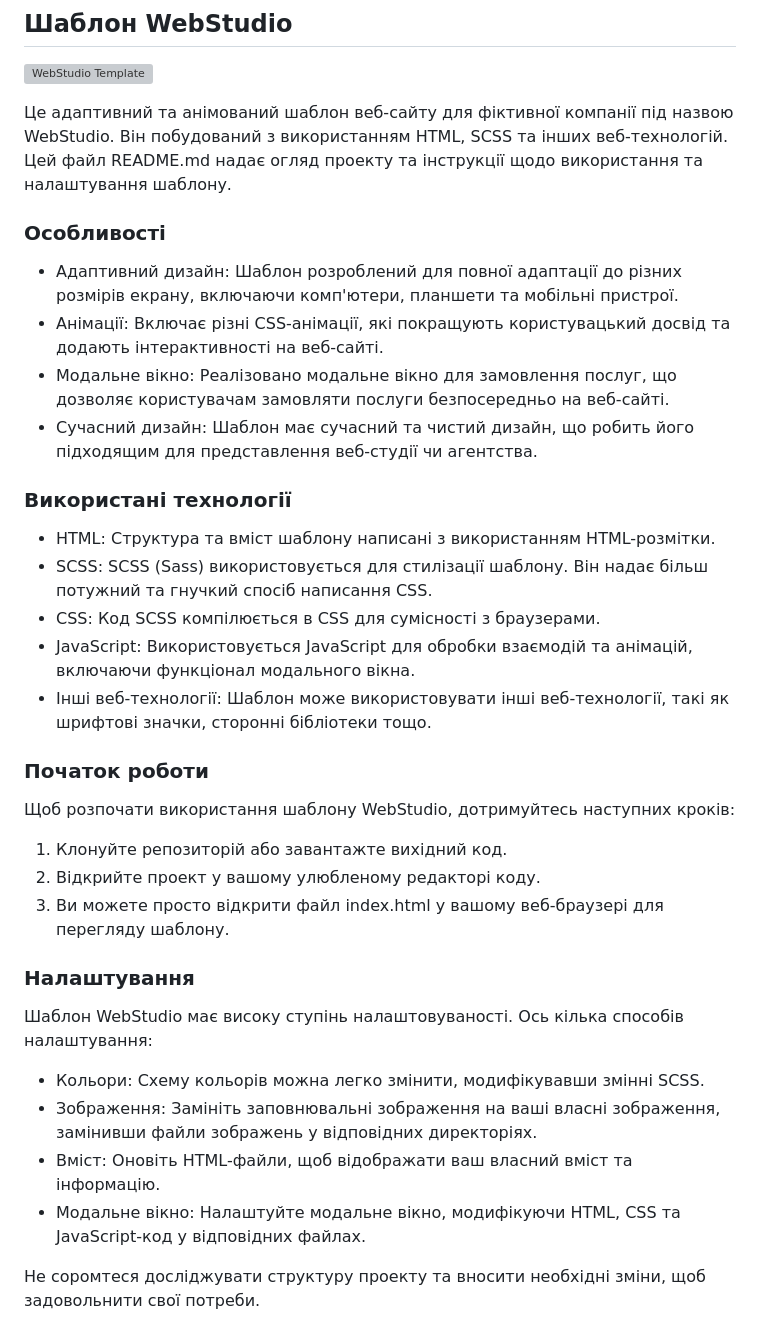
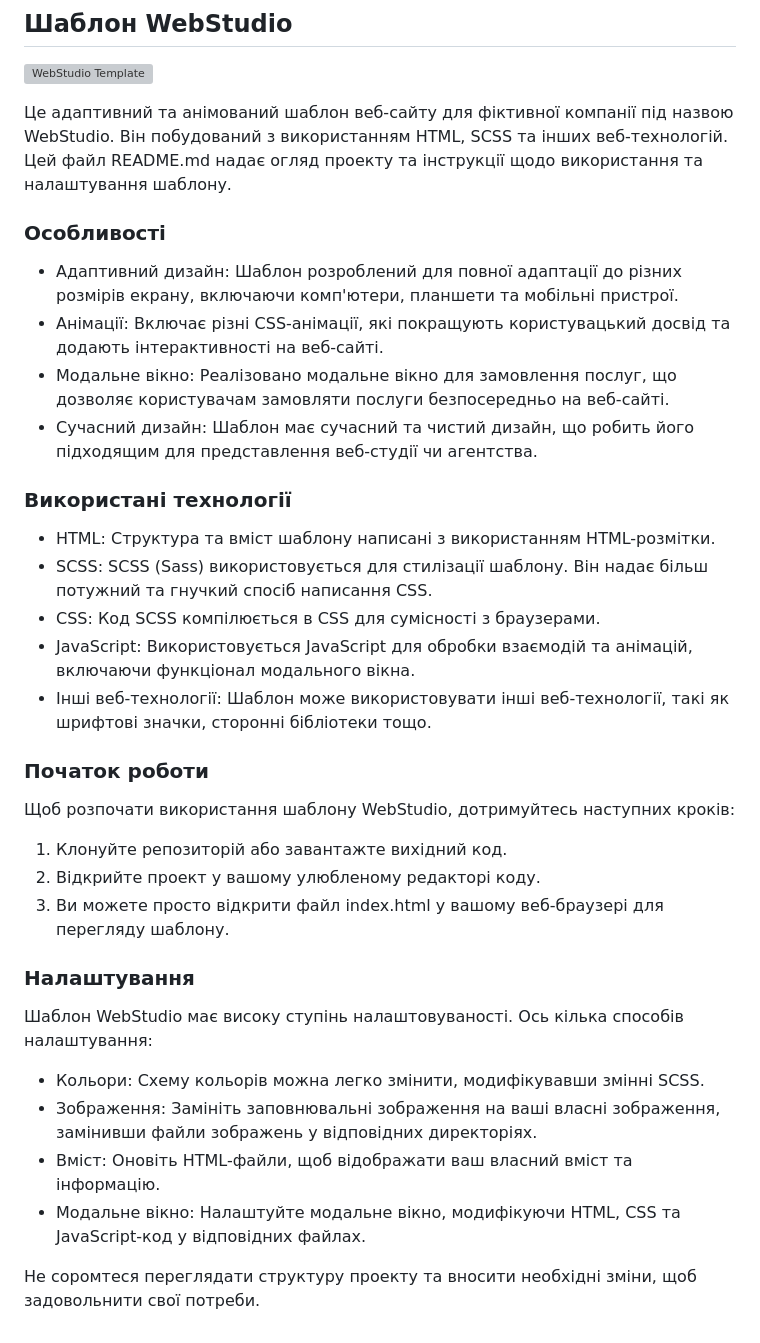
Before and after one commit to DJlabuh/goit-markup-hw-08, a Markdown page: README.md, the part around the change. Drawn GitHub-style; grey boxes are pictures that could not be loaded.

```diff
--- a/README.md
+++ b/README.md
@@ -5,6 +5,7 @@
 Це адаптивний та анімований шаблон веб-сайту для фіктивної компанії під назвою WebStudio. Він
 побудований з використанням HTML, SCSS та інших веб-технологій. Цей файл README.md надає огляд
 проекту та інструкції щодо використання та налаштування шаблону.
+
 
 ### Особливості
 
@@ -17,6 +18,7 @@
 - Сучасний дизайн: Шаблон має сучасний та чистий дизайн, що робить його підходящим для представлення
   веб-студії чи агентства.
 
+
 ### Використані технології
 
 - HTML: Структура та вміст шаблону написані з використанням HTML-розмітки.
@@ -28,6 +30,7 @@
 - Інші веб-технології: Шаблон може використовувати інші веб-технології, такі як шрифтові значки,
   сторонні бібліотеки тощо.
 
+
 ### Початок роботи
 
 Щоб розпочати використання шаблону WebStudio, дотримуйтесь наступних кроків:
@@ -35,6 +38,7 @@
 1. Клонуйте репозиторій або завантажте вихідний код.
 2. Відкрийте проект у вашому улюбленому редакторі коду.
 3. Ви можете просто відкрити файл index.html у вашому веб-браузері для перегляду шаблону.
+
 
 ### Налаштування
 
@@ -45,4 +49,4 @@
 * Вміст: Оновіть HTML-файли, щоб відображати ваш власний вміст та інформацію.
 * Модальне вікно: Налаштуйте модальне вікно, модифікуючи HTML, CSS та JavaScript-код у відповідних файлах.
 
-Не соромтеся досліджувати структуру проекту та вносити необхідні зміни, щоб задовольнити свої потреби.
+Не соромтеся переглядати структуру проекту та вносити необхідні зміни, щоб задовольнити свої потреби.
```
